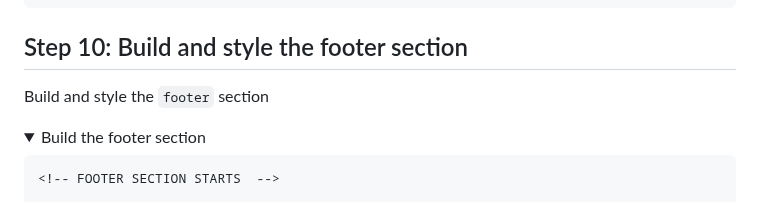
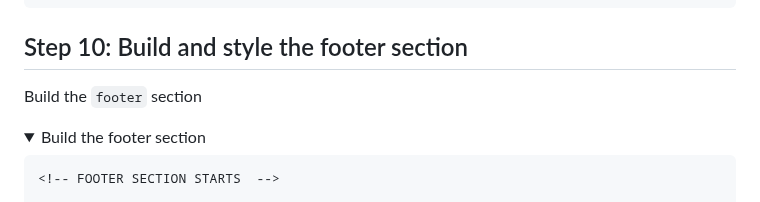
Before and after one commit to tsimeonov/Responsive-Coffee-Shop-Website, a Markdown page: step_by_step.md, the part around the change. Drawn GitHub-style; folded sections open.

Commit message:
refactor

```diff
--- a/step_by_step.md
+++ b/step_by_step.md
@@ -1259,7 +1259,7 @@ Style the `blogs` section
 
 ## Step 10: Build and style the footer section
 
-Build and style the `footer` section
+Build the `footer` section
 
 <details>
   <summary>Build the footer section</summary>
```
